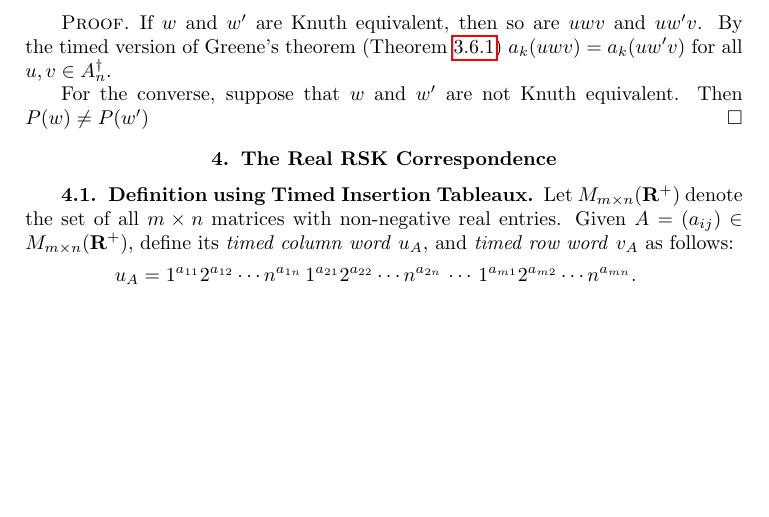
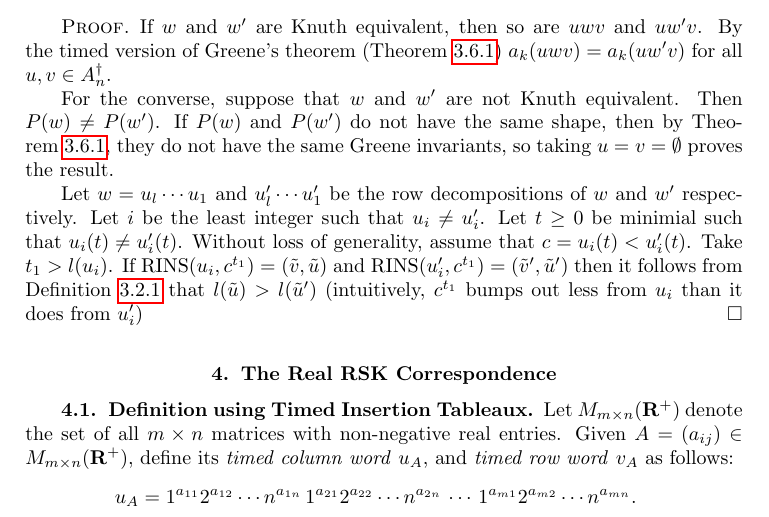
Before and after one commit to amriprasad/timed_plactic, a LaTeX document (math_student/expo.tex): part of page 12 of 14 before the commit and part of page 12 of 15 after it, cut so that both start at the same text, the shorter picture padded with empty space. Compiled offline with pdfLaTeX.

Commit message:
partial work on characterization of plactic equivalence

```diff
--- a/math_student/expo.tex
+++ b/math_student/expo.tex
@@ -666,7 +666,15 @@ The word $\bar w$ is called the restriction of $w$ to $A_{n-1}$.
   By the timed version of Greene's theorem (Theorem~\ref{theorem:timed-version-greene}) $a_k(uwv)=a_k(uw'v)$ for all $u,v\in A_n^\dagger$.
 
   For the converse, suppose that $w$ and $w'$ are not Knuth equivalent.
-  Then $P(w)\neq P(w')$
+  Then $P(w)\neq P(w')$.
+  If $P(w)$ and $P(w')$ do not have the same shape, then by Theorem~\ref{theorem:timed-version-greene}, they do not have the same Greene invariants, so taking $u=v=\emptyset$ proves the result.
+
+  Let $w=u_l\dotsb u_1$ and $u'_l\dotsb u'_1$ be the row decompositions of $w$ and $w'$ respectively.
+  Let $i$ be the least integer such that $u_i\neq u'_i$.
+  Let $t\geq 0$ be minimial such that $u_i(t)\neq u'_i(t)$.
+  Without loss of generality, assume that $c=u_i(t)<u'_i(t)$.
+  Take $t_1>l(u_i)$.
+  If $\rowins(u_i,c^{t_1}) = (\tilde v,\tilde u)$ and $\rowins(u'_i,c^{t_1}) = (\tilde v',\tilde u')$ then it follows from Definition~\ref{definition:timed-row-insertion} that $l(\tilde u)>l(\tilde u')$ (intuitively, $c^{t_1}$ bumps out less from $u_i$ than it does from $u'_i$)
 \end{proof}
 \section{The Real RSK Correspondence}
 \label{sec:rsk}
```
